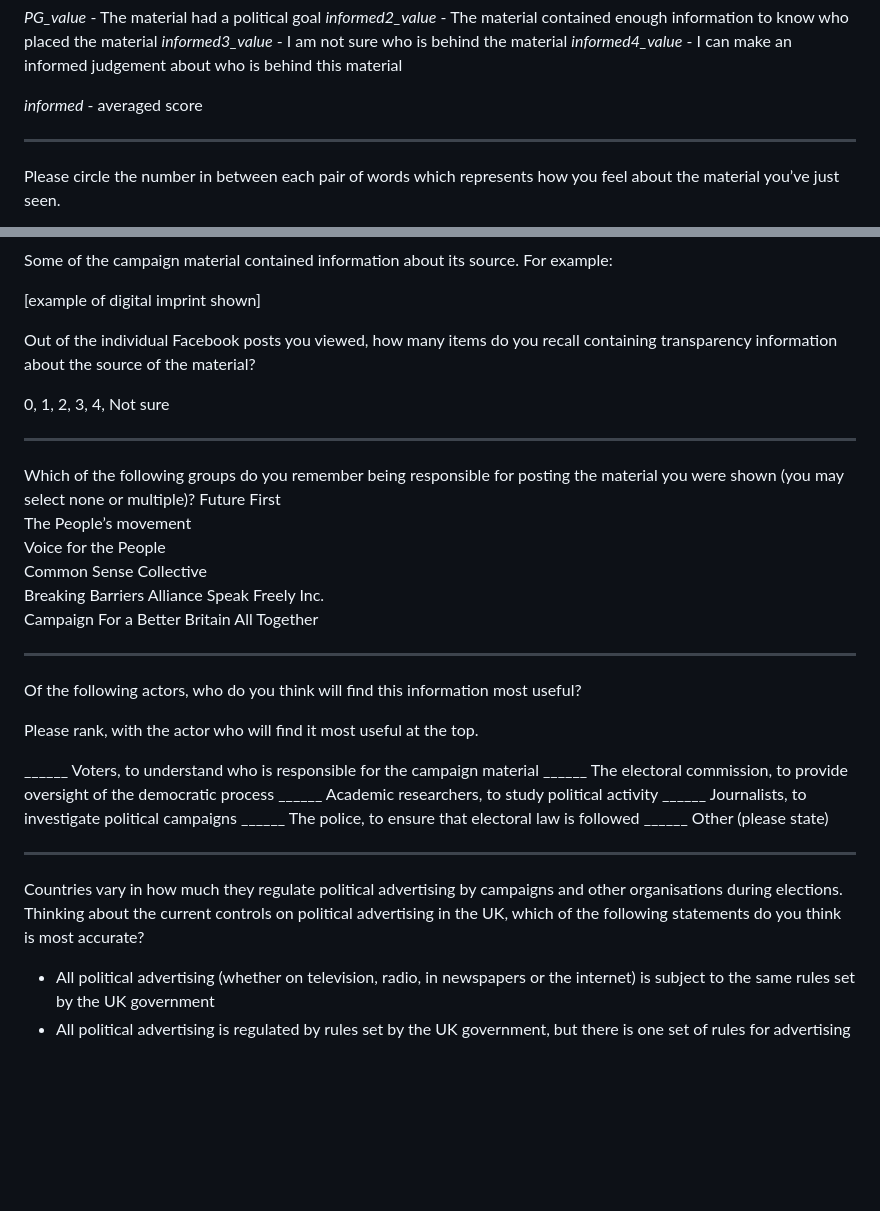
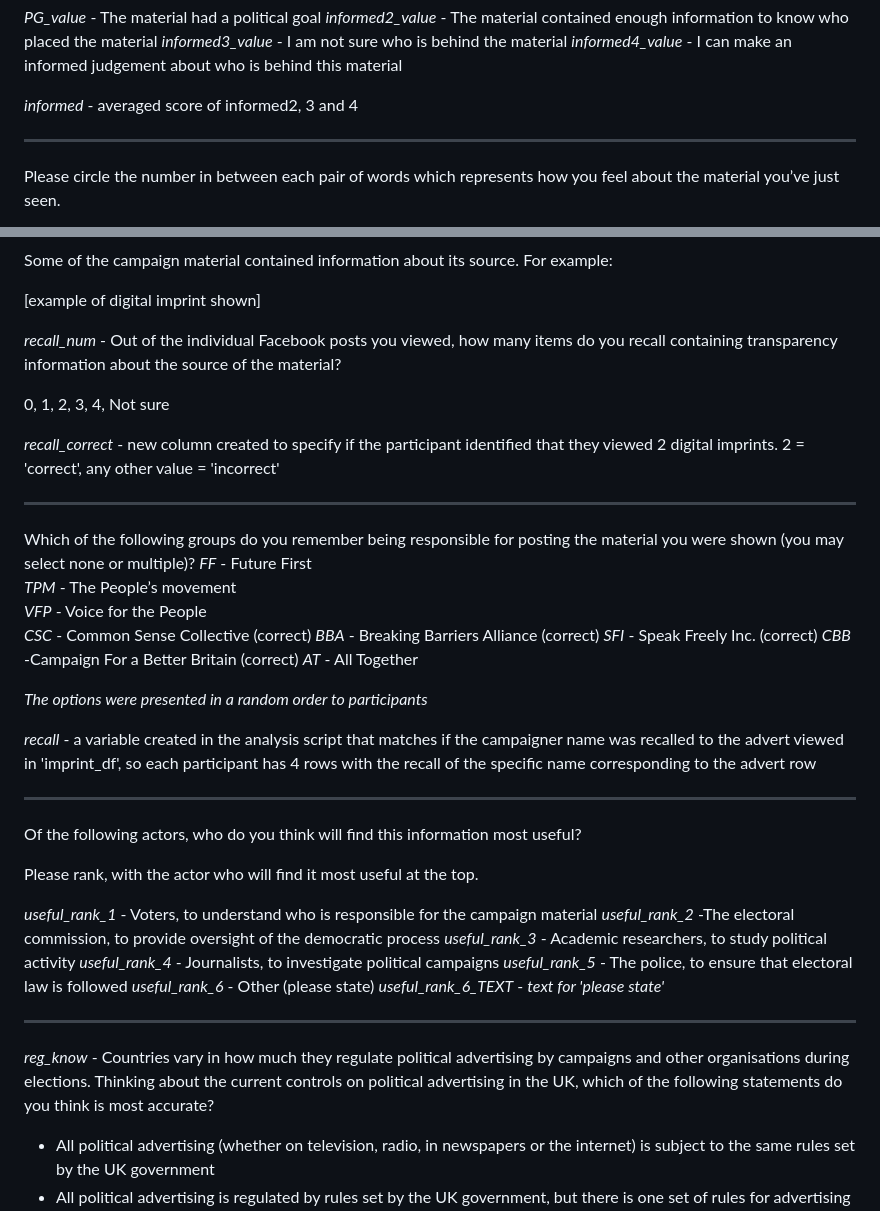
Before and after one commit to hazelcgordon/digitalimprints_experiment, a Markdown page: processed_data/codebook.md, 2 parts joined by grey strips. GitHub-like rendering; blank space fills up the shorter version.

```diff
--- a/processed_data/codebook.md
+++ b/processed_data/codebook.md
@@ -61,7 +61,7 @@ _informed2_value_ - The material contained enough information to know who placed
 _informed3_value_ - I am not sure who is behind the material
 _informed4_value_ - I can make an informed judgement about who is behind this material
 
-_informed_ - averaged score
+_informed_ - averaged score of informed2, 3 and 4
 
 ---
 
@@ -89,21 +89,27 @@ Some of the campaign material contained information about its source. For exampl
 
 [example of digital imprint shown]
 
-Out of the individual Facebook posts you viewed, how many items do you recall containing transparency information about the source of the material?
+_recall_num_ - Out of the individual Facebook posts you viewed, how many items do you recall containing transparency information about the source of the material?
 
 0, 1, 2, 3, 4, Not sure
+
+_recall_correct_ - new column created to specify if the participant identified that they viewed 2 digital imprints. 2 = 'correct', any other value = 'incorrect'
 
 ---
 
 Which of the following groups do you remember being responsible for posting the material you were shown (you may select none or multiple)?
-Future First
-The People’s movement
-Voice for the People
-Common Sense Collective
-Breaking Barriers Alliance
-Speak Freely Inc.
-Campaign For a Better Britain
-All Together
+_FF_ - Future First
+_TPM_ - The People’s movement
+_VFP_ - Voice for the People
+_CSC_ - Common Sense Collective (correct)
+_BBA_ - Breaking Barriers Alliance (correct)
+_SFI_ - Speak Freely Inc. (correct)
+_CBB_ -Campaign For a Better Britain (correct)
+_AT_ - All Together
+
+*The options were presented in a random order to participants*
+
+_recall_ - a variable created in the analysis script that matches if the campaigner name was recalled to the advert viewed in 'imprint_df', so each participant has 4 rows with the recall of the specific name corresponding to the advert row
 
 ---
 
@@ -111,16 +117,17 @@ Of the following actors, who do you think will find this information most useful
 
 Please rank, with the actor who will find it most useful at the top.
 
-______ Voters, to understand who is responsible for the campaign material
-______ The electoral commission, to provide oversight of the democratic process
-______ Academic researchers, to study political activity
-______ Journalists, to investigate political campaigns
-______ The police, to ensure that electoral law is followed
-______ Other (please state)
+_useful_rank_1_ - Voters, to understand who is responsible for the campaign material
+_useful_rank_2_ -The electoral commission, to provide oversight of the democratic process
+_useful_rank_3_ - Academic researchers, to study political activity
+_useful_rank_4_ - Journalists, to investigate political campaigns
+_useful_rank_5_ - The police, to ensure that electoral law is followed
+_useful_rank_6_ - Other (please state)
+_useful_rank_6_TEXT_ - *text for 'please state'*
 
 ---
 
-Countries vary in how much they regulate political advertising by campaigns and other organisations during elections. Thinking about the current controls on political advertising in the UK, which of the following statements do you think is most accurate?
+_reg_know_ - Countries vary in how much they regulate political advertising by campaigns and other organisations during elections. Thinking about the current controls on political advertising in the UK, which of the following statements do you think is most accurate?
 
 - All political advertising (whether on television, radio, in newspapers or the internet) is subject to the same rules set by the UK government
 - All political advertising is regulated by rules set by the UK government, but there is one set of rules for advertising on television and radio and a different set of rules for advertising on the internet and social media
```
Also changed, not shown: other parts of processed_data/codebook.md (+27 -25 lines).
